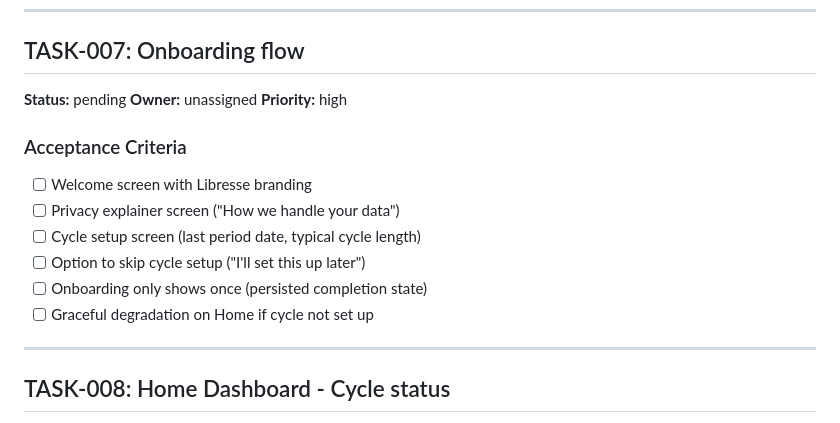
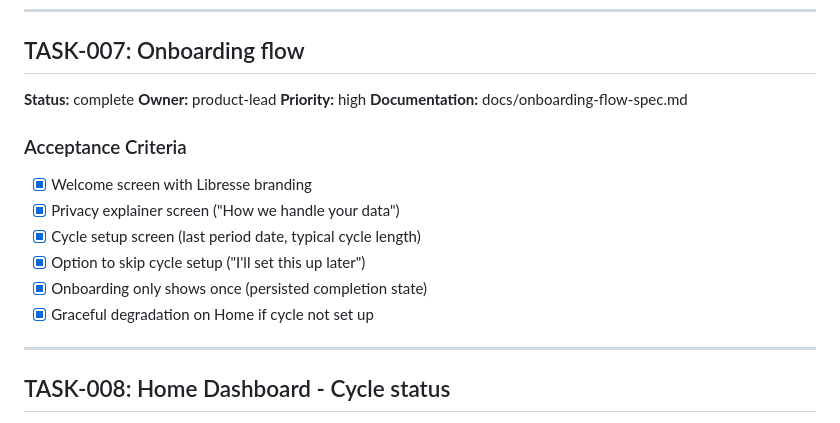
Before and after one commit to eidra-umain/disco-pickles, a Markdown page: tasks.md, the part around the change. Drawn GitHub-style.

Commit message:
devtask 7
task 007

```diff
--- a/tasks.md
+++ b/tasks.md
@@ -111,17 +111,18 @@
 
 ## TASK-007: Onboarding flow
 
-**Status:** pending
-**Owner:** unassigned
+**Status:** complete
+**Owner:** product-lead
 **Priority:** high
+**Documentation:** docs/onboarding-flow-spec.md
 
 ### Acceptance Criteria
-- [ ] Welcome screen with Libresse branding
-- [ ] Privacy explainer screen ("How we handle your data")
-- [ ] Cycle setup screen (last period date, typical cycle length)
-- [ ] Option to skip cycle setup ("I'll set this up later")
-- [ ] Onboarding only shows once (persisted completion state)
-- [ ] Graceful degradation on Home if cycle not set up
+- [x] Welcome screen with Libresse branding
+- [x] Privacy explainer screen ("How we handle your data")
+- [x] Cycle setup screen (last period date, typical cycle length)
+- [x] Option to skip cycle setup ("I'll set this up later")
+- [x] Onboarding only shows once (persisted completion state)
+- [x] Graceful degradation on Home if cycle not set up
 
 ---
 
```
Also changed, not shown: docs/onboarding-flow-spec.md (added, +418 -0 lines).
